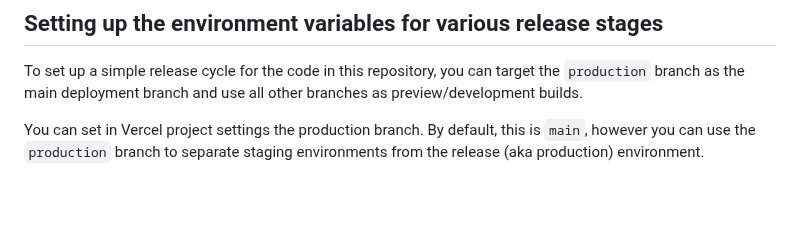
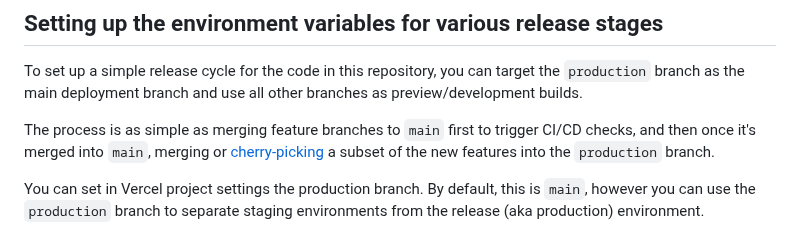
Before and after one commit to econia-labs/emojicoin-dot-fun, a Markdown page: README.md, the part around one of its changes. Drawn GitHub-style; blank space fills up the shorter version.

Commit message:
Explain how to go from `main` to `production`, possibly with cherry-picking

```diff
--- a/README.md
+++ b/README.md
@@ -17,6 +17,10 @@
 To set up a simple release cycle for the code in this repository, you can
 target the `production` branch as the main deployment branch and use
 all other branches as preview/development builds.
+
+The process is as simple as merging feature branches to `main` first to trigger
+CI/CD checks, and then once it's merged into `main`, merging or [cherry-picking]
+a subset of the new features into the `production` branch.
 
 You can set in Vercel project settings the production branch. By default, this
 is `main`, however you can use the `production` branch to separate staging
```
Also changed, not shown: other parts of README.md (+1 -0 lines).
